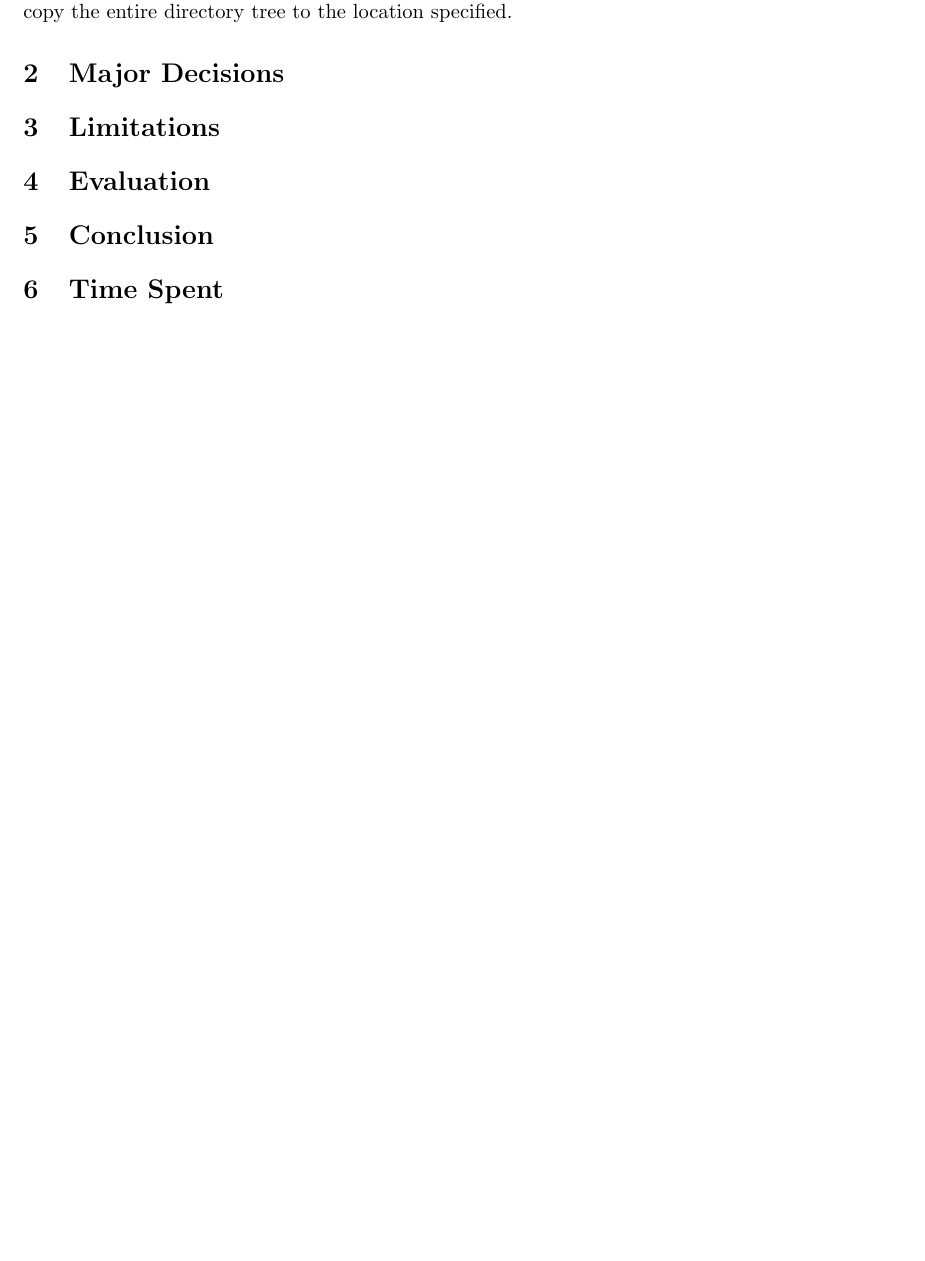
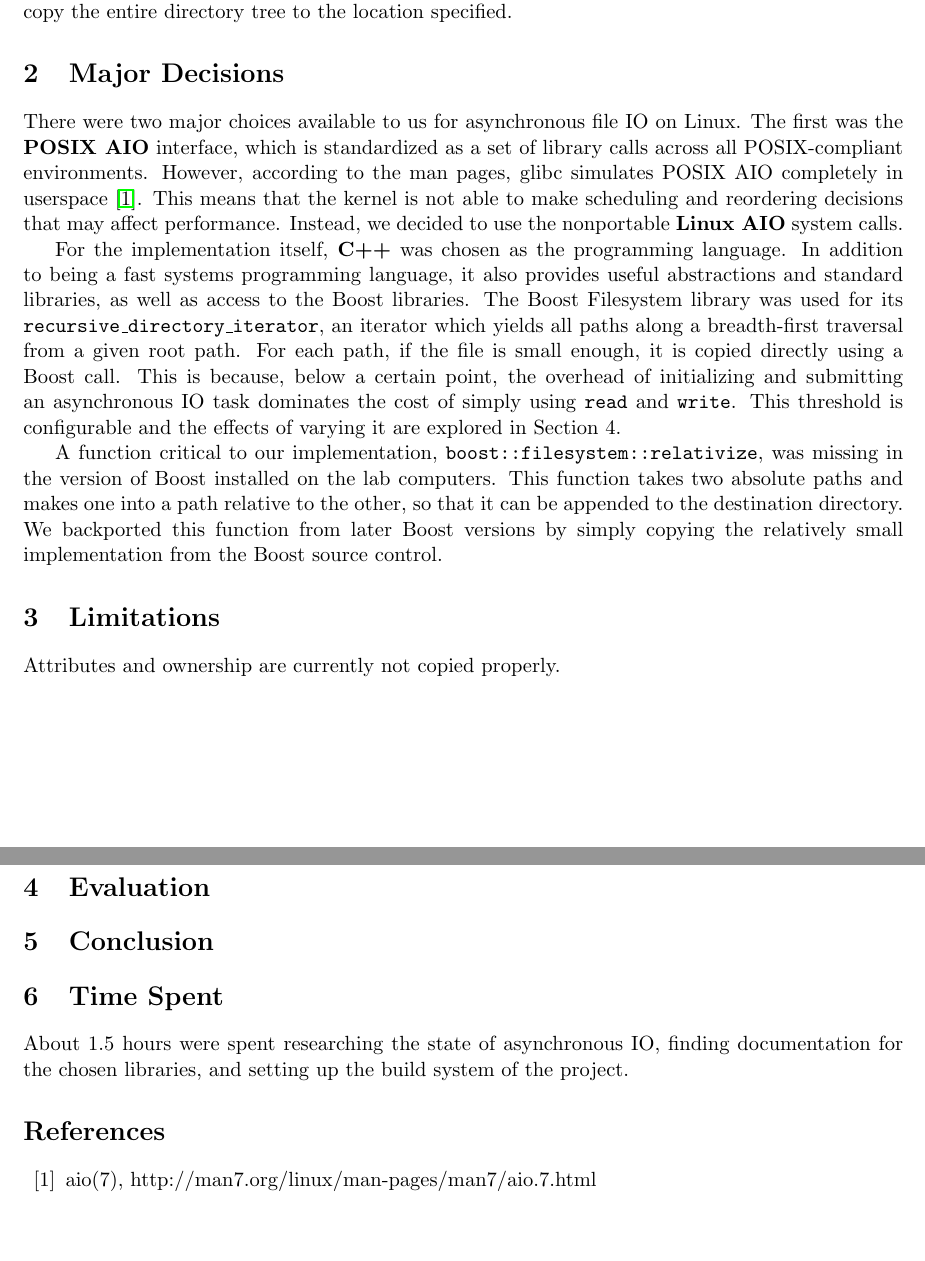
Before and after one commit to williewillus/acpr, a LaTeX document (report/report.tex): part of the page before the commit and two parts of pages 1 and 2 of 2 after it, the two joined at a grey line, cut so that both start at the same text, the shorter picture padded with empty space. Compiled offline with pdfLaTeX.

Commit message:
Random bits of report

```diff
--- a/report/report.tex
+++ b/report/report.tex
@@ -19,13 +19,25 @@ version of cp -r. Our implementation will take an existing directory name and a
 copy the entire directory tree to the location specified.
 
 \section{Major Decisions}
+There were two major choices available to us for asynchronous file IO on Linux. The first was the \textbf{POSIX AIO} interface, which is standardized as a set of library calls across all POSIX-compliant environments. However, according to the man pages, glibc simulates POSIX AIO completely in userspace \cite{aio7}. This means that the kernel is not able to make scheduling and reordering decisions that may affect performance. Instead, we decided to use the nonportable \textbf{Linux AIO} system calls.
+
+For the implementation itself, \textbf{C++} was chosen as the programming language. In addition to being a fast systems programming language, it also provides useful abstractions and standard libraries, as well as access to the Boost libraries. The Boost Filesystem library was used for its \texttt{recursive\_directory\_iterator}, an iterator which yields all paths along a breadth-first traversal from a given root path. For each path, if the file is small enough, it is copied directly using a Boost call. This is because, below a certain point, the overhead of initializing and submitting an asynchronous IO task dominates the cost of simply using \texttt{read} and \texttt{write}. This threshold is configurable and the effects of varying it are explored in Section 4.
+
+A function critical to our implementation, \texttt{boost::filesystem::relativize}, was missing in the version of Boost installed on the lab computers. This function takes two absolute paths and makes one into a path relative to the other, so that it can be appended to the destination directory. We backported this function from later Boost versions by simply copying the relatively small implementation from the Boost source control.
 
 \section{Limitations}
+Attributes and ownership are currently not copied properly.
 
 \section{Evaluation}
 
 \section{Conclusion}
 
 \section{Time Spent}
+About 1.5 hours were spent researching the state of asynchronous IO, finding documentation for the chosen libraries, and setting up the build system of the project.
+
+\begin{thebibliography}{99}
+\bibitem{aio7}
+	aio(7), http://man7.org/linux/man-pages/man7/aio.7.html
+\end{thebibliography}
 
 \end{document}
```
